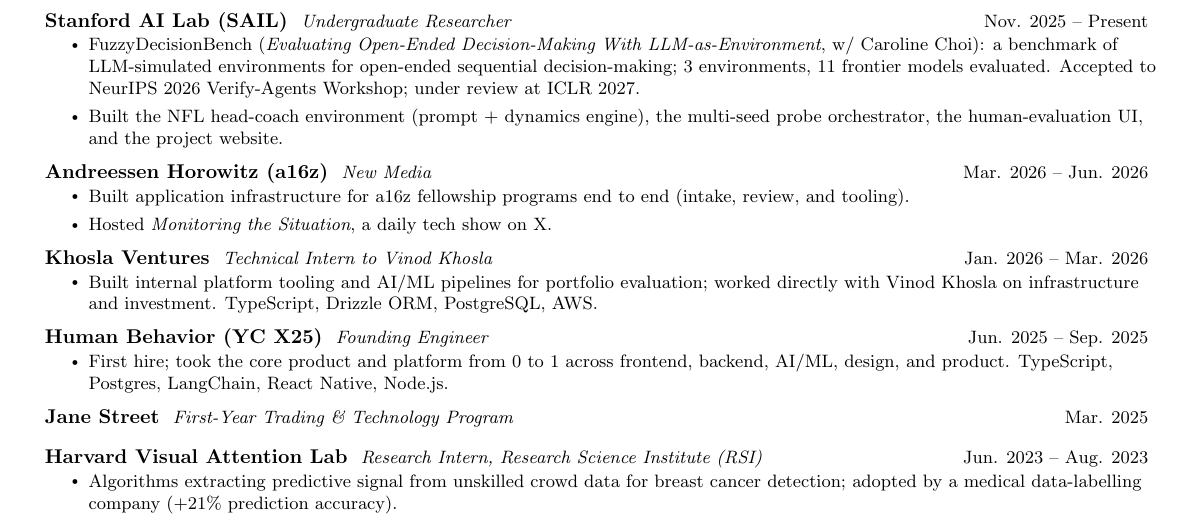
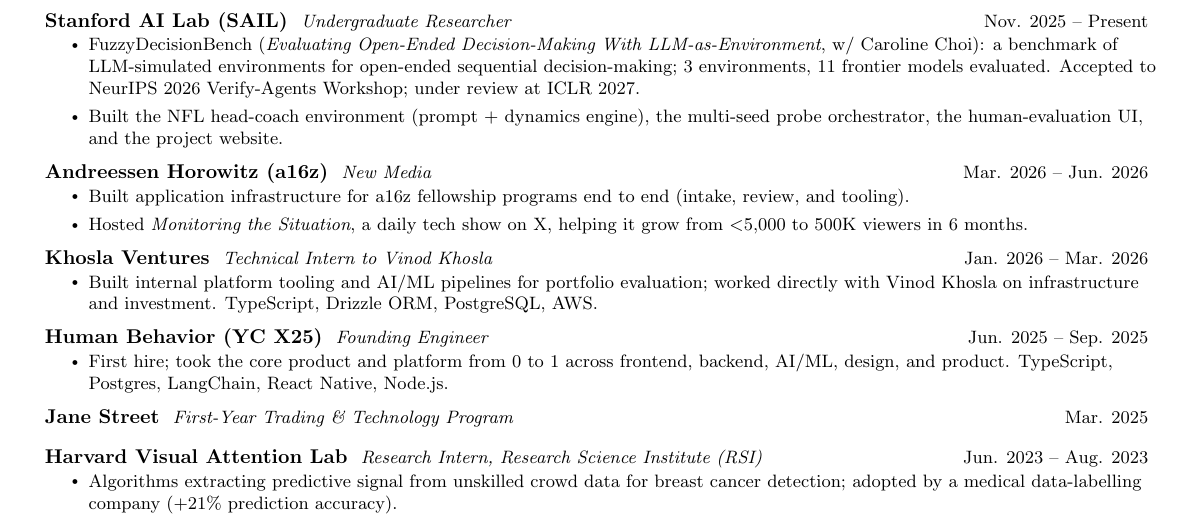
Before and after one commit to birdhumming/sandrayang.com, a LaTeX CV (resume/resume.tex): part of the page, cut so that both start at the same text. Compiled offline with pdfLaTeX.

Commit message:
Resume: MTS growth numbers

```diff
--- a/resume/resume.tex
+++ b/resume/resume.tex
@@ -96,7 +96,7 @@
       {Andreessen Horowitz (a16z)}{New Media}{Mar. 2026 -- Jun. 2026}
       \resumeItemListStart
         \resumeItem{Built application infrastructure for a16z fellowship programs end to end (intake, review, and tooling).}
-        \resumeItem{Hosted \textit{Monitoring the Situation}, a daily tech show on X.}
+        \resumeItem{Hosted \textit{Monitoring the Situation}, a daily tech show on X, helping it grow from $<$5,000 to 500K viewers in 6 months.}
       \resumeItemListEnd
 
     \resumeSubheading
```
Also changed, not shown: docs/resume.pdf, resume/page-1.png, resume/resume.pdf.
